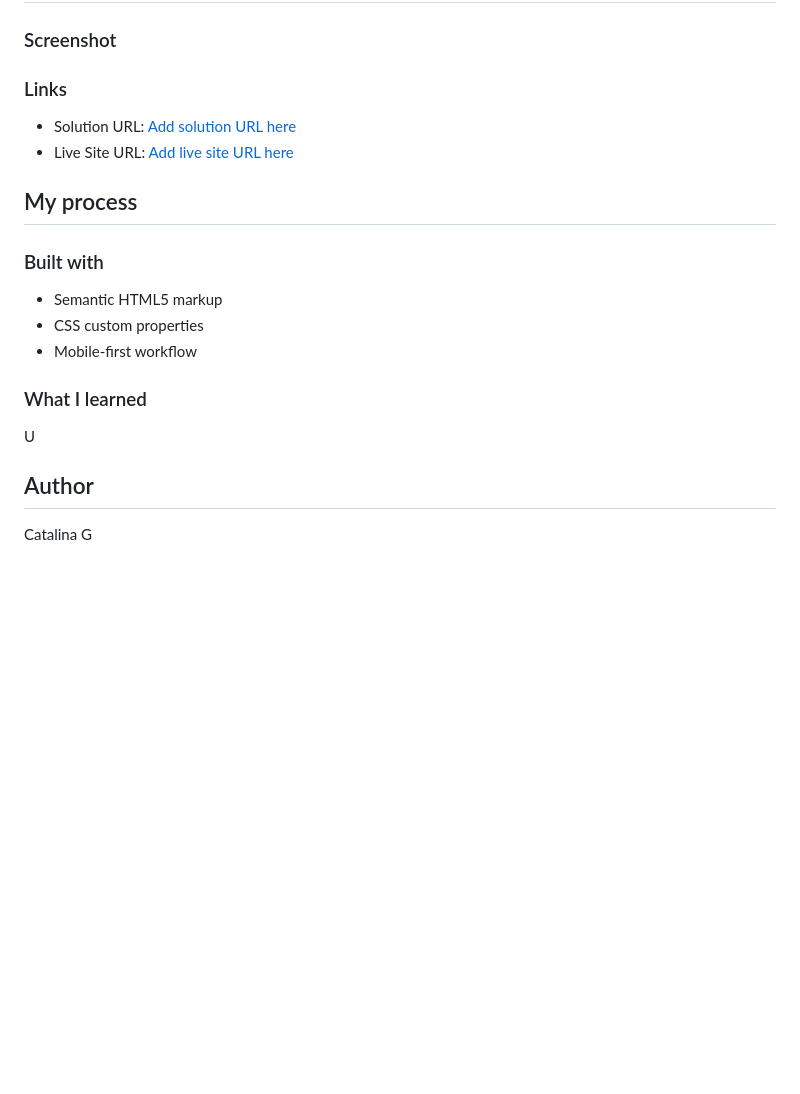
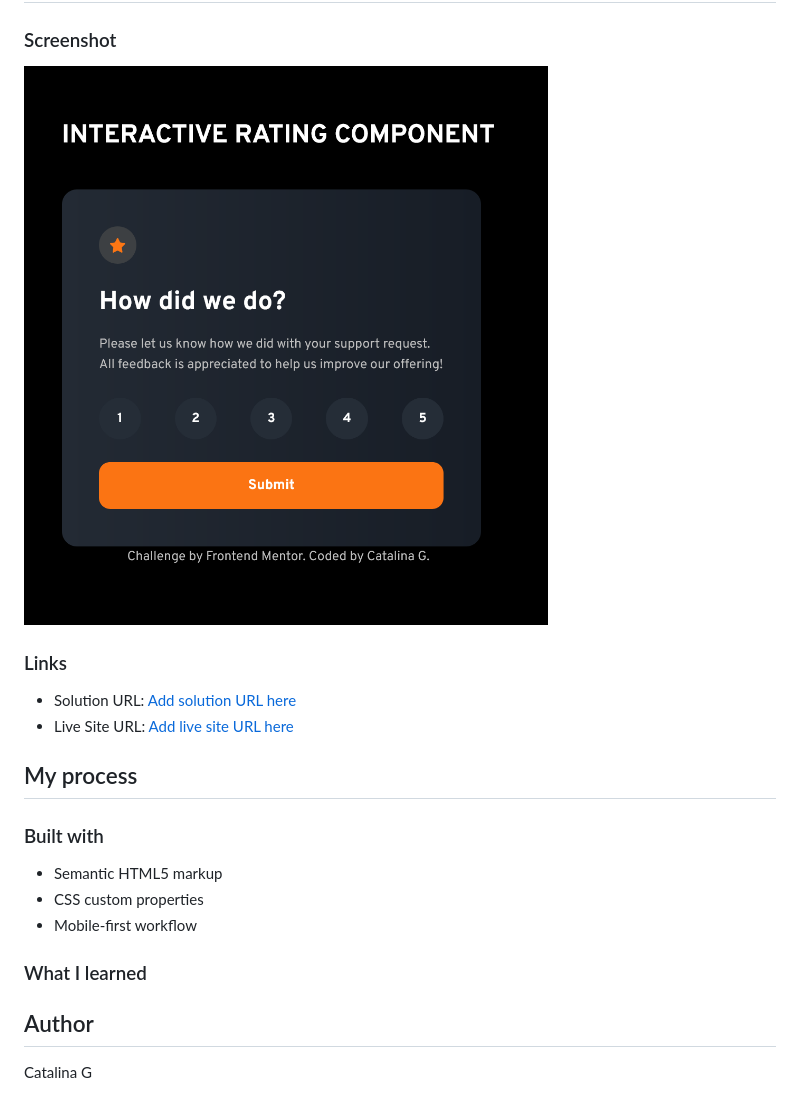
Before and after one commit to cgojk/interactive_rating, a Markdown page: README-template.md, the part around one of its changes. Drawn GitHub-style; pictures changed too: image.png (added); blank space fills up the shorter version.

```diff
--- a/README-template.md
+++ b/README-template.md
@@ -2,6 +2,8 @@
 
 ### Screenshot
 
+![interactive rating](image.png)
+
 ### Links
 
 - Solution URL: [Add solution URL here](https://github.com/cgojk/interactive_rating.git)
@@ -17,8 +19,6 @@
 
 ### What I learned
 
-U
-
 ## Author
 
 Catalina G
```
Also changed, not shown: other parts of README-template.md (+1 -1 lines).
